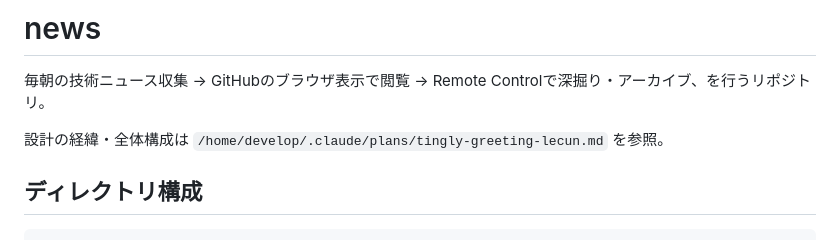
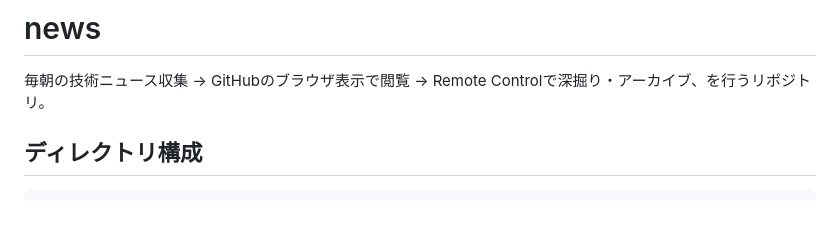
Before and after one commit to TadahiroYamamura/daily-news, a Markdown page: README.md, the part around the change. Drawn GitHub-style; blank space fills up the shorter version.

Commit message:
README.mdから古い計画ファイルへの参照を削除
計画ファイルはVPS/GitHub Pages前提の初期案のまま更新しておらず、
Reddit→Lobsters・HTML→Markdownへの変更を反映していない。誤解を
招くため参照を外し、現行ドキュメント(README/SKILL.md/dev-docs)を
唯一の情報源とする。

Co-Authored-By: Claude Sonnet 5 <noreply@anthropic.com>

```diff
--- a/README.md
+++ b/README.md
@@ -1,8 +1,6 @@
 # news
 
 毎朝の技術ニュース収集 → GitHubのブラウザ表示で閲覧 → Remote Controlで深掘り・アーカイブ、を行うリポジトリ。
-
-設計の経緯・全体構成は `/home/develop/.claude/plans/tingly-greeting-lecun.md` を参照。
 
 ## ディレクトリ構成
 
```
